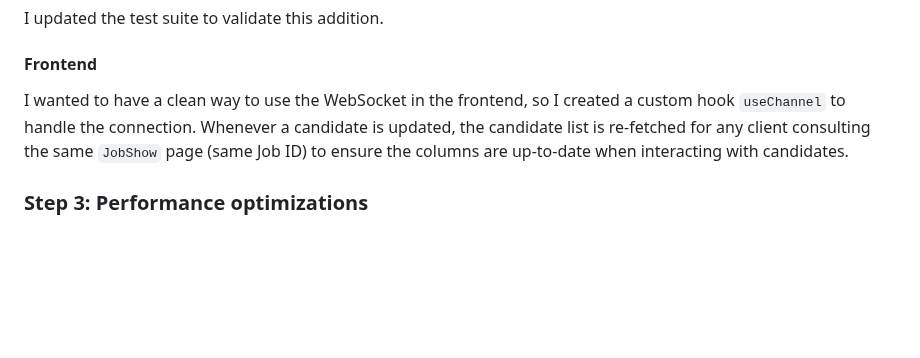
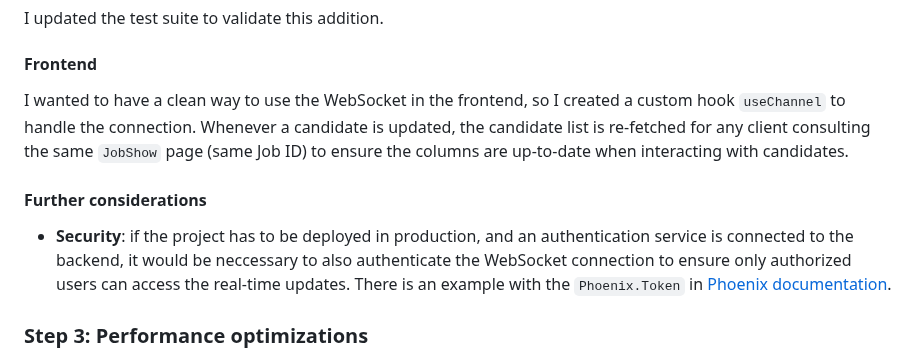
Before and after one commit to Zgore14/wttj-fullstack-test, a Markdown page: README.md, the part around the change. Rendered like a GitHub page; blank space fills up the shorter version.

Commit message:
docs: update README.md

```diff
--- a/README.md
+++ b/README.md
@@ -196,6 +196,10 @@ I updated the test suite to validate this addition.
 I wanted to have a clean way to use the WebSocket in the frontend, so I created a custom hook `useChannel` to handle the connection.
 Whenever a candidate is updated, the candidate list is re-fetched for any client consulting the same `JobShow` page (same Job ID) to ensure the columns are up-to-date when interacting with candidates.
 
+#### Further considerations
+- **Security**: if the project has to be deployed in production, and an authentication service is connected to the backend, it would be neccessary to also authenticate the WebSocket connection to ensure only authorized users can access the real-time updates. There is an example with the `Phoenix.Token` in [Phoenix documentation](https://hexdocs.pm/phoenix/channels.html#using-token-authentication).
+
+
 ### Step 3: Performance optimizations
 
 The main goal of this step was to optimize the application's performance to be able to handle large amount of candidates. In Step 1. and 2. I already implemented some optimizations and described it.
```
